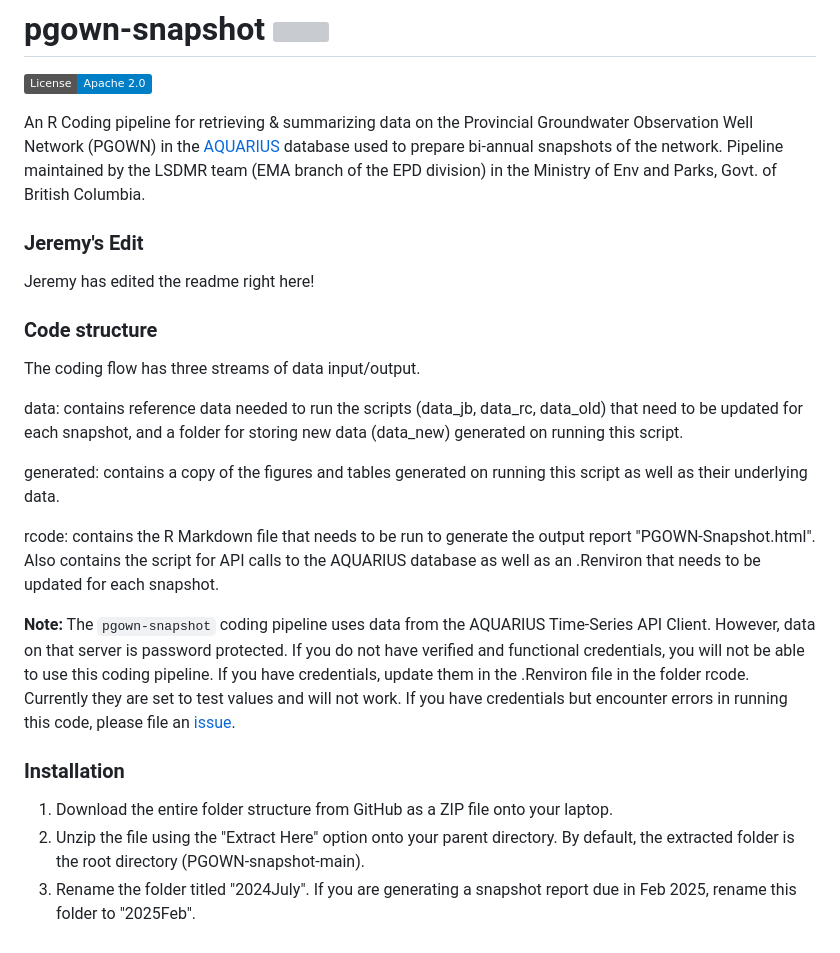
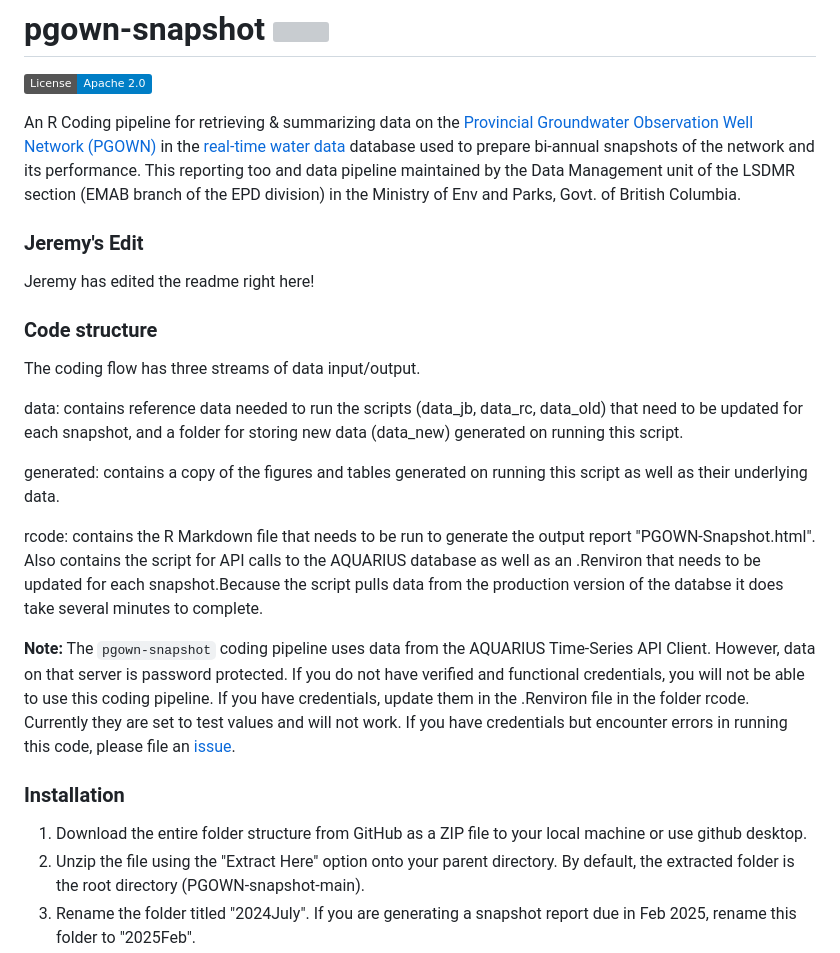
Before and after one commit to bcgov/PGOWN-snapshot, a Markdown page: README.md, the part around the change. GitHub-like rendering; badges without logos; grey boxes are pictures that could not be loaded.

Commit message:
Update README.md
worked on the read me file

```diff
--- a/README.md
+++ b/README.md
@@ -19,7 +19,7 @@ See the License for the specific language governing permissions and limitations
 coverage](https://codecov.io/gh/bcgov/bcdata/branch/main/graph/badge.svg)](https://app.codecov.io/gh/bcgov/bcdata?branch=main)-->
 <!-- badges: end -->
 
-An R Coding pipeline for retrieving & summarizing data on the Provincial Groundwater Observation Well Network (PGOWN) in the [AQUARIUS](https://bcenv-enmods.aqsamples.ca/) database used to prepare bi-annual snapshots of the network. Pipeline maintained by the LSDMR team (EMA branch of the EPD division) in the Ministry of Env and Parks, Govt. of British Columbia.
+An R Coding pipeline for retrieving & summarizing data on the [Provincial Groundwater Observation Well Network (PGOWN)](https://www2.gov.bc.ca/gov/content?id=B03D0994BB5C4F98B6F7D4FD8610C836) in the [real-time water data](https://www2.gov.bc.ca/gov/content?id=39A675506AE54C4CB240849338B7C8D8) database used to prepare bi-annual snapshots of the network and its performance. This reporting too and data pipeline maintained by the Data Management unit of the LSDMR section (EMAB branch of the EPD division) in the Ministry of Env and Parks, Govt. of British Columbia.
 
 ### Jeremy's Edit
 
@@ -33,14 +33,14 @@ data: contains reference data needed to run the scripts (data_jb, data_rc, data_
 
 generated: contains a copy of the figures and tables generated on running this script as well as their underlying data.
 
-rcode: contains the R Markdown file that needs to be run to generate the output report "PGOWN-Snapshot.html". Also contains the script for API calls to the AQUARIUS database as well as an .Renviron that needs to be updated for each snapshot.
+rcode: contains the R Markdown file that needs to be run to generate the output report "PGOWN-Snapshot.html". Also contains the script for API calls to the AQUARIUS database as well as an .Renviron that needs to be updated for each snapshot.Because the script pulls data from the production version of the databse it does take several minutes to complete.
 
 **Note:** The `pgown-snapshot` coding pipeline uses data from the AQUARIUS Time-Series API Client. However, data on that server is password protected. If you do not have verified and functional credentials, you will not be able to use this coding pipeline. If you have credentials, update them in the .Renviron file in the folder rcode. Currently they are set to test values and will not work. If you have credentials but encounter errors in running this code, please file an
 [issue](https://github.com/bcgov/PGOWN-snapshot/issues/).
 
 ### Installation
 
-1. Download the entire folder structure from GitHub as a ZIP file onto your laptop.
+1. Download the entire folder structure from GitHub as a ZIP file to your local machine or use github desktop.
 2. Unzip the file using the "Extract Here" option onto your parent directory. By default, the extracted folder is the root directory (PGOWN-snapshot-main).
 3. Rename the folder titled "2024July". If you are generating a snapshot report due in Feb 2025, rename this folder to "2025Feb".
 4. Next, within the folder renamed above, go to /coding_flow/data/ and get updated files from relevant stakeholders for folders data_jb and data_rc.
```
